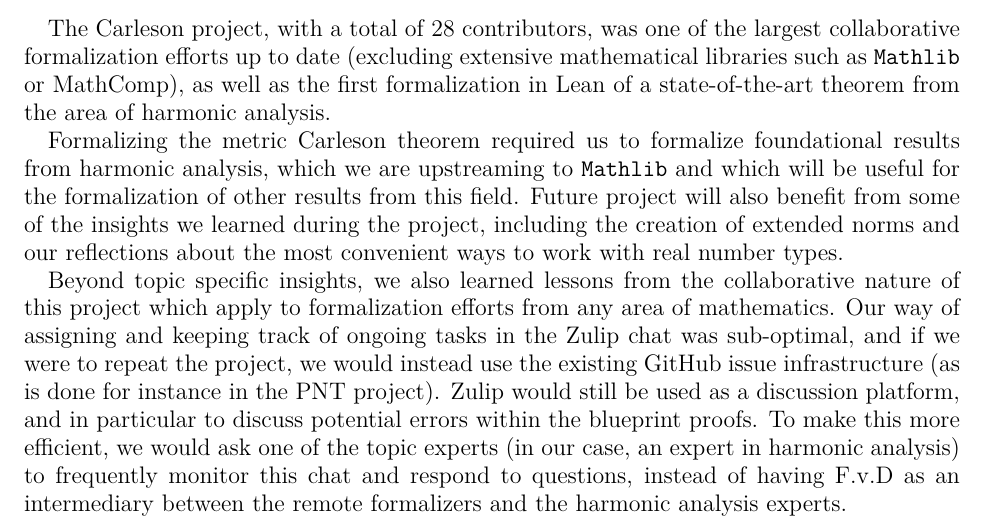
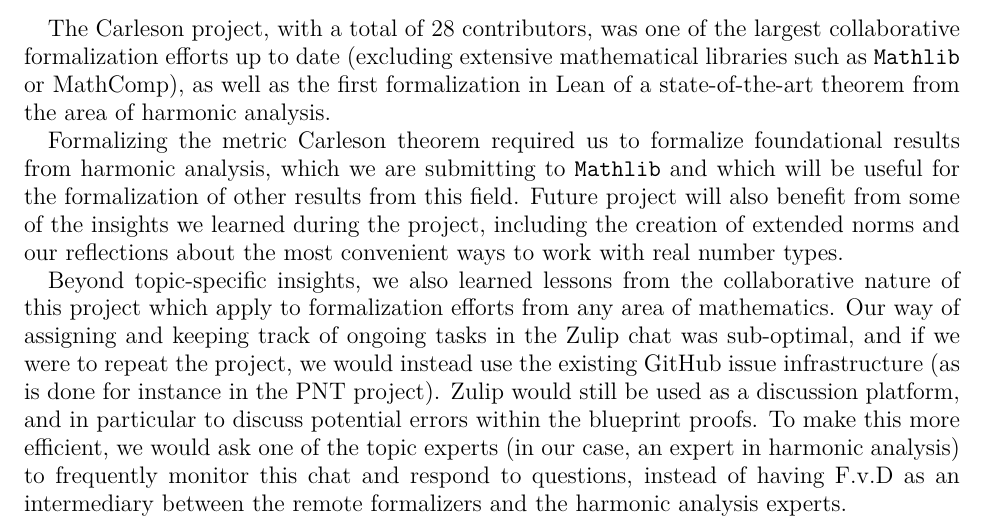
Before and after one commit to fpvandoorn/carleson, a LaTeX paper (paper/main.tex): part of page 9 of 11, cut so that both start at the same text. Compiled offline with pdfLaTeX.

Commit message:
suggested changes

```diff
--- a/paper/main.tex
+++ b/paper/main.tex
@@ -479,9 +479,9 @@ Further API extensions and better support from \texttt{fun\_prop} could streamli
 %TODO: The "in Lean" can maybe be removed, but let's wait for \ref{subsec:rel_work} to decide.
 The Carleson project, with a total of 28 contributors, was one of the largest collaborative formalization efforts up to date (excluding extensive mathematical libraries such as \mathlib or MathComp), as well as the first formalization in Lean of a state-of-the-art theorem from the area of harmonic analysis.
 
-Formalizing the metric Carleson theorem required us to formalize foundational results from harmonic analysis, which we are upstreaming to \mathlib and which will be useful for the formalization of other results from this field. Future project will also benefit from some of the insights we learned during the project, including the creation of extended norms and our reflections about the most convenient ways to work with real number types.
+Formalizing the metric Carleson theorem required us to formalize foundational results from harmonic analysis, which we are submitting to \mathlib and which will be useful for the formalization of other results from this field. Future project will also benefit from some of the insights we learned during the project, including the creation of extended norms and our reflections about the most convenient ways to work with real number types.
 
-Beyond topic specific insights, we also learned lessons from the collaborative nature of this project which apply to formalization efforts from any area of mathematics. Our way of assigning and keeping track of ongoing tasks in the Zulip chat was sub-optimal, and if we were to repeat the project, we would instead use the existing GitHub issue infrastructure (as is done for instance in the PNT project). Zulip would still be used as a discussion platform, and in particular to discuss potential errors within the blueprint proofs. To make this more efficient, we would ask one of the topic experts (in our case, an expert in harmonic analysis) to frequently monitor this chat and respond to questions, instead of having F.v.D as an intermediary between the remote formalizers and the harmonic analysis experts.
+Beyond topic-specific insights, we also learned lessons from the collaborative nature of this project which apply to formalization efforts from any area of mathematics. Our way of assigning and keeping track of ongoing tasks in the Zulip chat was sub-optimal, and if we were to repeat the project, we would instead use the existing GitHub issue infrastructure (as is done for instance in the PNT project). Zulip would still be used as a discussion platform, and in particular to discuss potential errors within the blueprint proofs. To make this more efficient, we would ask one of the topic experts (in our case, an expert in harmonic analysis) to frequently monitor this chat and respond to questions, instead of having F.v.D as an intermediary between the remote formalizers and the harmonic analysis experts.
 
 We would also modify some aspects of the blueprint for the formalization. We would use \LaTeX environments for the main definitions in the project, to facilitate their discovery, and we would try to ensure that the results in the blueprint were already proven at the right degree of generality; this would specially apply to results meant for \mathlib, for which we want a general statement and proof, rather than an specialization to the project setting. Finally, we would weight more carefully the benefits of using non-standard proof methods in a hope to simplify the formalization, since this ended up causing most of the mathematical errors in the first version of the blueprint.
 
```
